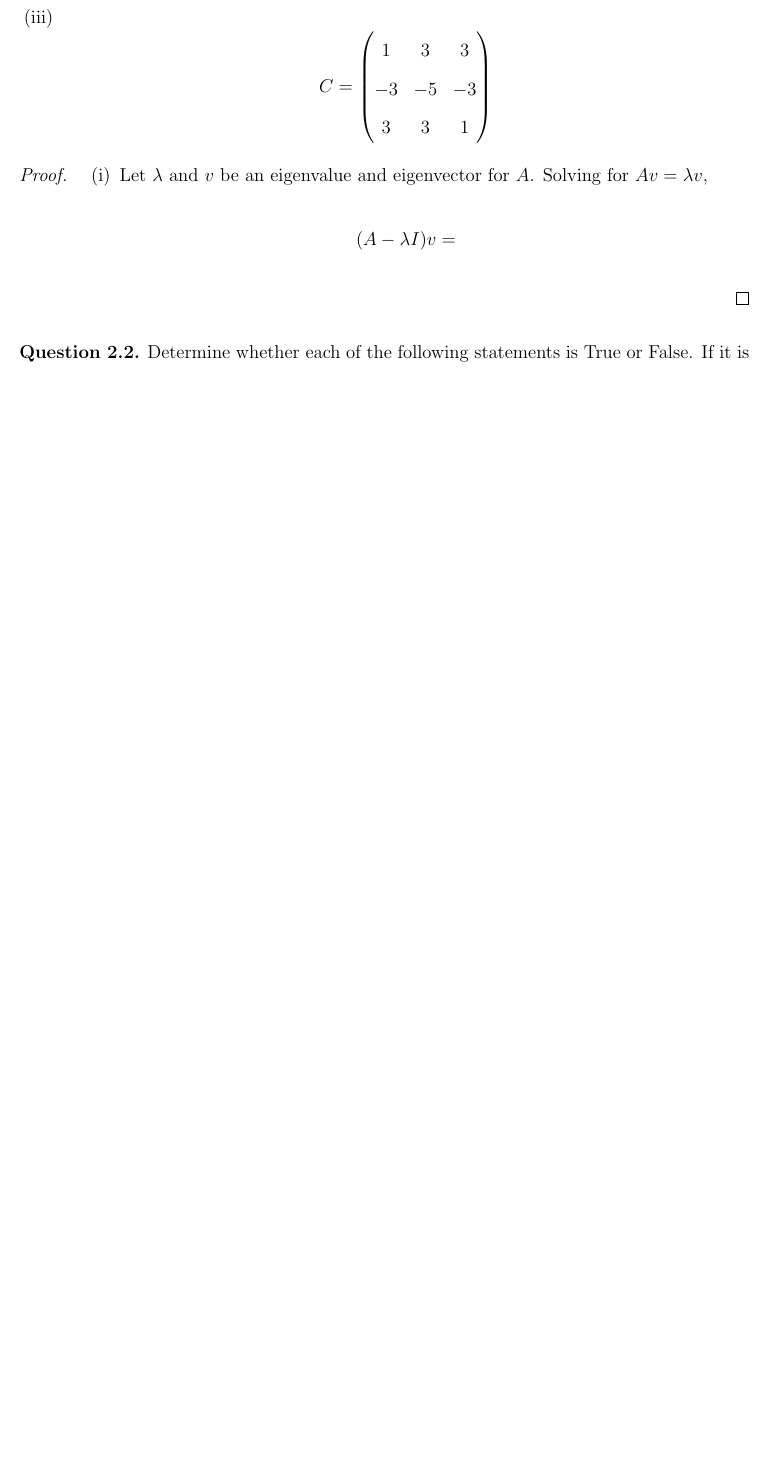
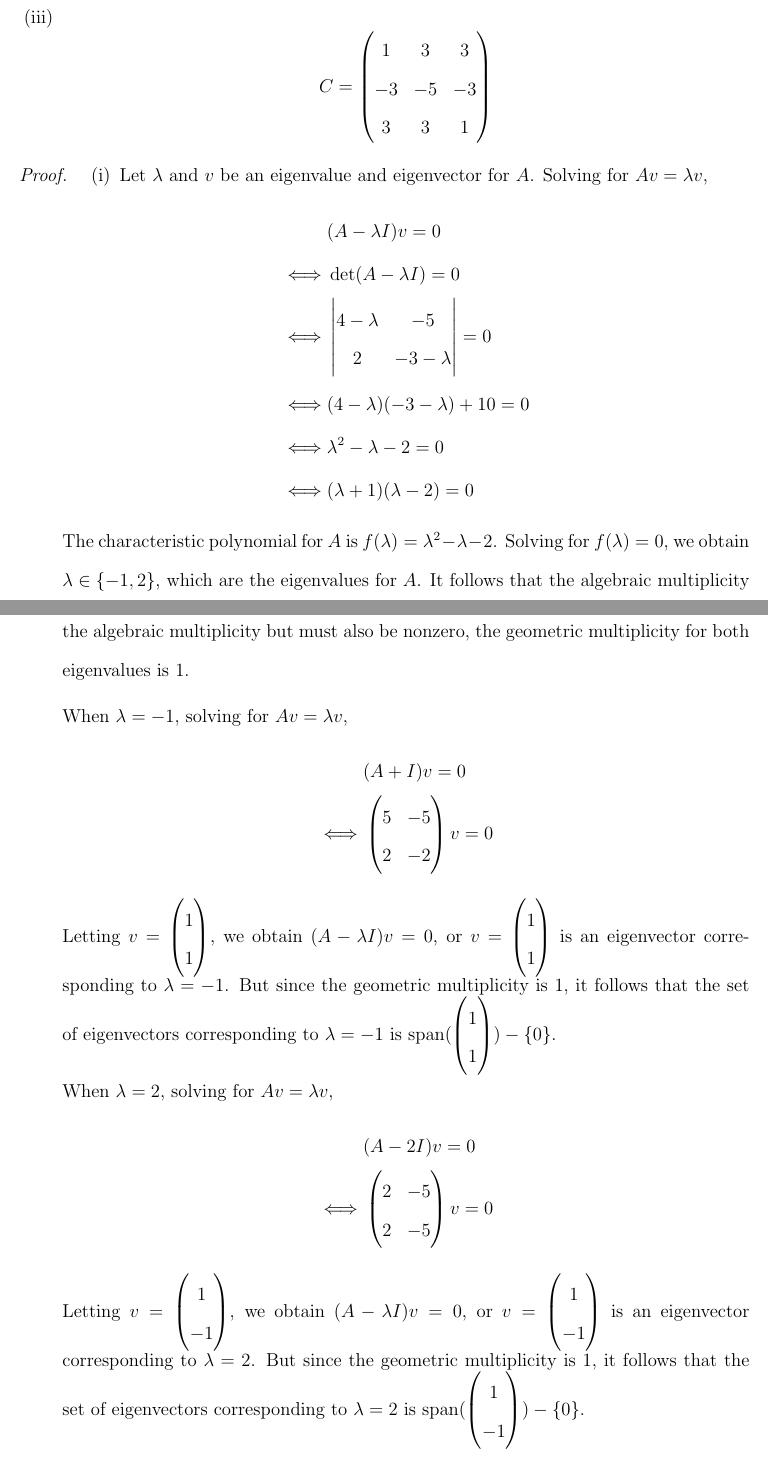
Before and after one commit to TheAimless/MTH_317H, a LaTeX problem sheet (HW10/0_main.tex, which reads HW10/2.1.tex): part of page 2 of 4 before the commit and two parts of pages 2 and 3 of 7 after it, the two joined at a grey line, cut so that both start at the same text, the shorter picture padded with empty space. Compiled offline with pdfLaTeX.

Commit message:
2.1 stuff

```diff
--- a/HW10/2.1.tex
+++ b/HW10/2.1.tex
@@ -31,11 +31,52 @@ C= \begin{pmatrix}
 \end{question}
 
 \begin{proof}
+    \renewcommand{\qedsymbol}{$\blacksquare$}
     \begin{enumerate}[(i)]
         \item Let $\lambda$ and $v$ be an eigenvalue and eigenvector for $A$.
               Solving for $Av=\lambda v$,
               \[
                   \begin{aligned}
-                (A-\lambda I)v=
+                       & (A-\lambda I)v=0             \\
+                      \iff
+                       & \det(A-\lambda I)=0          \\
+                      \iff
+                       & \begin{vmatrix}
+                             4-\lambda & -5         \\
+                             2         & -3-\lambda
+                         \end{vmatrix}=0       \\
+                      \iff
+                       & (4-\lambda)(-3-\lambda)+10=0 \\
+                      \iff
+                       & \lambda^2-\lambda-2=0        \\
+                      \iff
+                       & (\lambda+1)(\lambda-2)=0
                   \end{aligned}
               \]
+              The characteristic polynomial for $A$ is $f(\lambda)=\lambda^2-\lambda-2$.
+              Solving for $f(\lambda)=0$, we obtain $\lambda\in\{-1,2\}$, which are the eigenvalues for $A$.
+              It follows that the algebraic multiplicity for both eigenvalues are 1.
+              Moreover, since the geometric multiplicity cannot exceed the algebraic multiplicity but must also be nonzero, the geometric multiplicity for both eigenvalues is 1.
+
+              When $\lambda=-1$, solving for $Av=\lambda v$,
+              \[
+                  \begin{aligned}
+                       & (A+I)v=0                    \\
+                      \iff
+                       & \MatTwoTwo{5}{-5}{2}{-2}v=0
+                  \end{aligned}
+              \]
+              Letting $v=\ColVecTwo{1}{1}$, we obtain $(A-\lambda I)v=0$, or $v=\ColVecTwo{1}{1}$ is an eigenvector corresponding to $\lambda=-1$.
+              But since the geometric multiplicity is 1, it follows that the set of eigenvectors corresponding to $\lambda=-1$ is $\SpanLA(\ColVecTwo{1}{1}) -\{0\}$.
+
+              When $\lambda=2$, solving for $Av=\lambda v$,
+              \[
+                  \begin{aligned}
+                       & (A-2I)v=0                   \\
+                      \iff
+                       & \MatTwoTwo{2}{-5}{2}{-5}v=0
+                  \end{aligned}
+              \]
+              Letting $v=\ColVecTwo{1}{-1}$, we obtain $(A-\lambda I)v=0$, or $v=\ColVecTwo{1}{-1}$ is an eigenvector corresponding to $\lambda=2$.
+              But since the geometric multiplicity is 1, it follows that the set of eigenvectors corresponding to $\lambda=2$ is $\SpanLA(\ColVecTwo{1}{-1})-\{0\}$.
+        \item Let $\lambda$ and $v$ be an eigenvalue and eigenvector for $A$.
```
Also changed, not shown: HW10/2.1.tex (63 more changed lines). Lines whose indentation alone changed are shown as unchanged.
